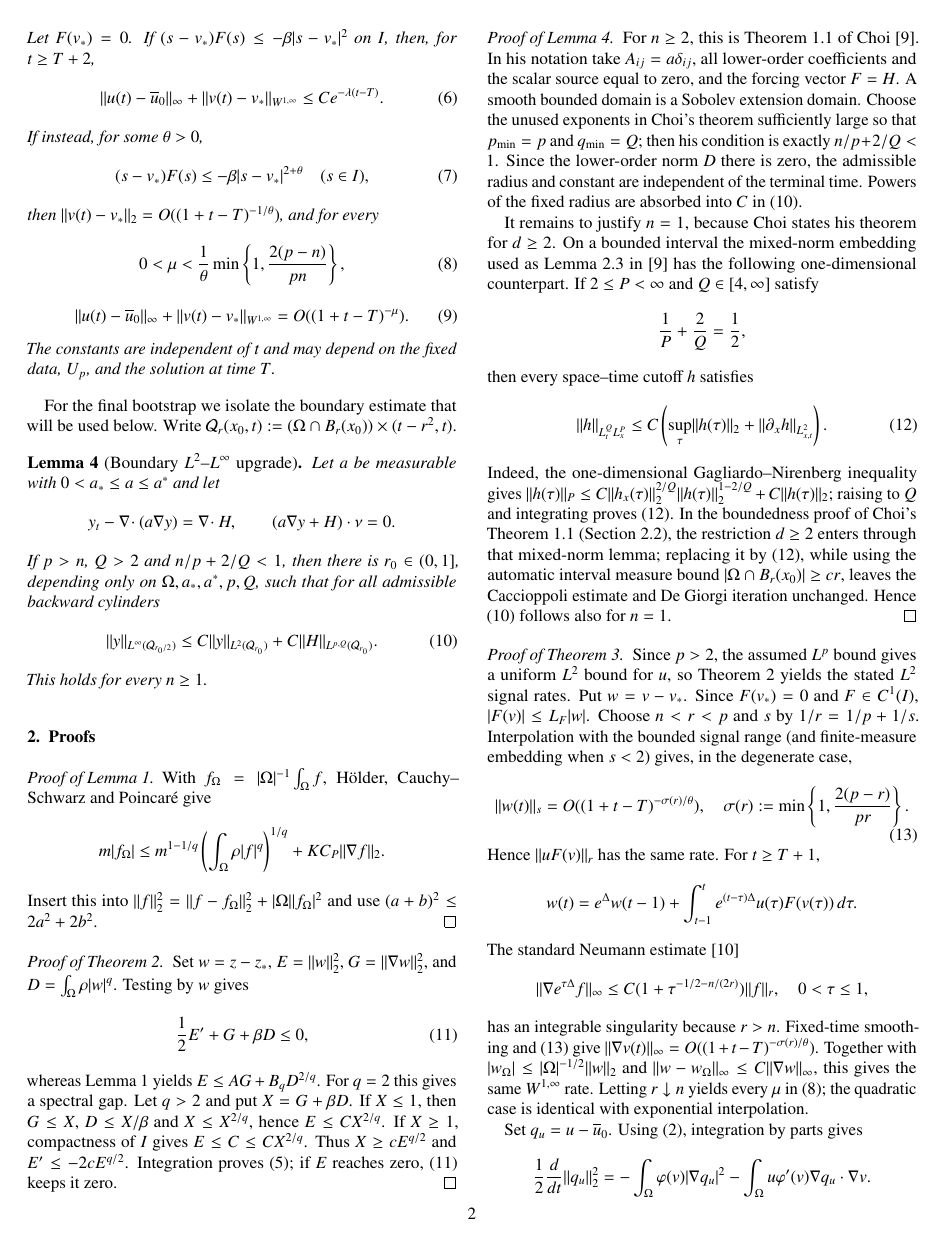
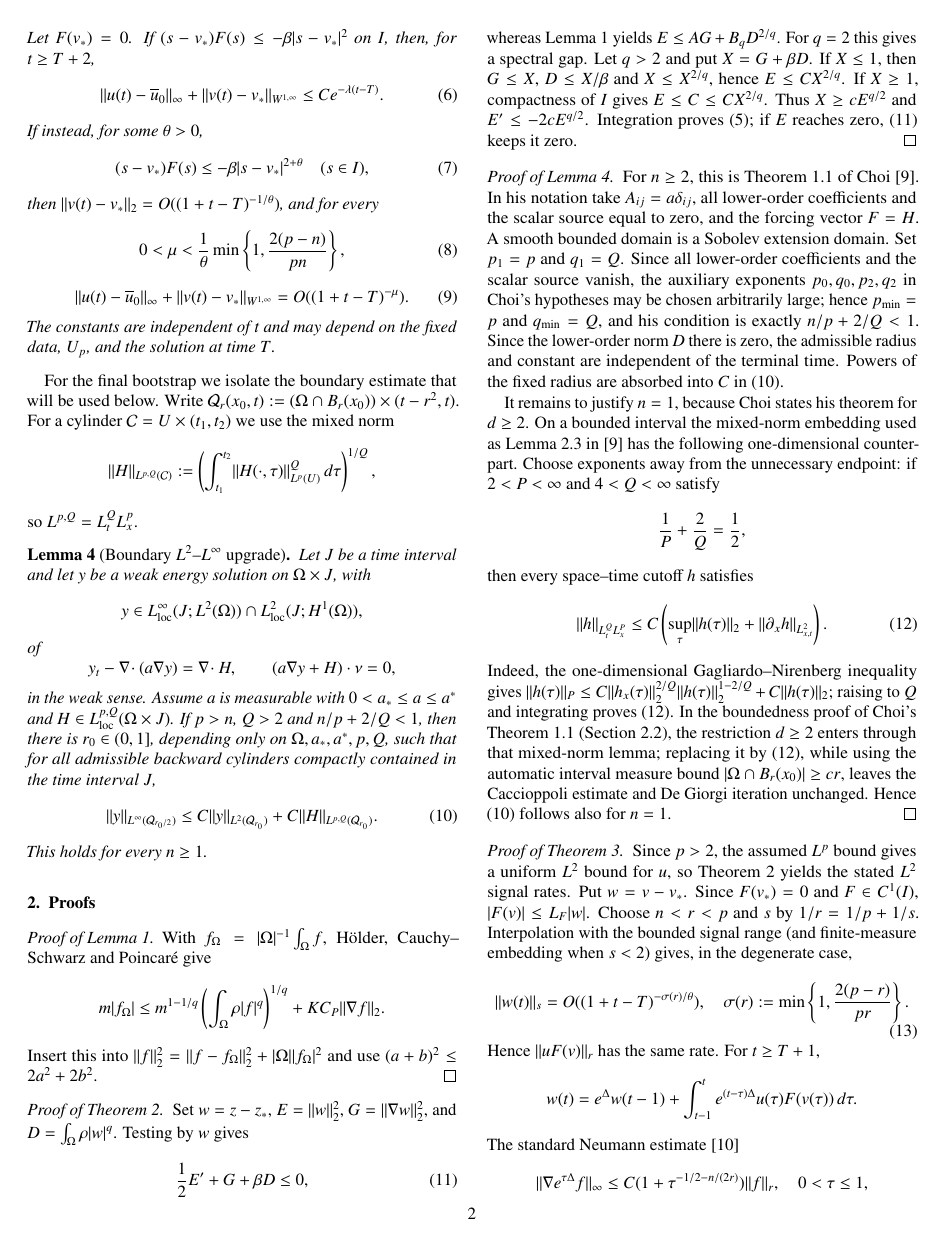
Before and after one commit to whzy3185/math, a LaTeX paper (research/paper/aml_mass_weighted_stabilization/main.tex): page 2 of 4. Compiled offline with pdfLaTeX.

Commit message:
paper: close second-round referee minor points

```diff
--- a/research/paper/aml_mass_weighted_stabilization/main.tex
+++ b/research/paper/aml_mass_weighted_stabilization/main.tex
@@ -102,15 +102,25 @@ then $\norm{v(t)-v_*}_2=O((1+t-T)^{-1/\theta})$, and for every
 The constants are independent of $t$ and may depend on the fixed data, $U_p$, and the solution at time $T$.
 \end{theorem}
 
-For the final bootstrap we isolate the boundary estimate that will be used below. Write $\mathcal Q_r(x_0,t):=(\Om\cap B_r(x_0))\times(t-r^2,t)$.
+For the final bootstrap we isolate the boundary estimate that will be used below. Write
+$\mathcal Q_r(x_0,t):=(\Om\cap B_r(x_0))\times(t-r^2,t)$. For a cylinder $\mathcal C=U\times(t_1,t_2)$ we use the mixed norm
+\[
+\norm{H}_{L^{p,Q}(\mathcal C)}
+:=\left(\int_{t_1}^{t_2}\norm{H(\cdot,\tau)}_{L^p(U)}^Q\,d\tau\right)^{1/Q},
+\]
+so $L^{p,Q}=L_t^Q L_x^p$.
 
 \begin{lemma}[Boundary $L^2$--$L^\infty$ upgrade]\label{lem:local}
-Let $a$ be measurable with $0<a_*\le a\le a^*$ and let
+Let $J$ be a time interval and let $y$ be a weak energy solution on $\Om\times J$, with
+\[
+ y\in L^\infty_{\rm loc}(J;L^2(\Om))\cap L^2_{\rm loc}(J;H^1(\Om)),
+\]
+of
 \[
  y_t-\nabla\!\cdot(a\nabla y)=\nabla\!\cdot H,
- \qquad (a\nabla y+H)\cdot\nu=0.
+ \qquad (a\nabla y+H)\cdot\nu=0,
 \]
-If $p>n$, $Q>2$ and $n/p+2/Q<1$, then there is $r_0\in(0,1]$, depending only on $\Om,a_*,a^*,p,Q$, such that for all admissible backward cylinders
+in the weak sense. Assume $a$ is measurable with $0<a_*\le a\le a^*$ and $H\in L^{p,Q}_{\rm loc}(\Om\times J)$. If $p>n$, $Q>2$ and $n/p+2/Q<1$, then there is $r_0\in(0,1]$, depending only on $\Om,a_*,a^*,p,Q$, such that for all admissible backward cylinders compactly contained in the time interval $J$,
 \begin{equation}\label{localup}
 \norm y_{L^\infty(\mathcal Q_{r_0/2})}
 \le C\norm y_{L^2(\mathcal Q_{r_0})}
@@ -137,9 +147,9 @@ whereas Lemma~\ref{lem:coerc} yields $E\le AG+B_qD^{2/q}$. For $q=2$ this gives
 \end{proof}
 
 \begin{proof}[Proof of Lemma~\ref{lem:local}]
-For $n\ge2$, this is Theorem~1.1 of Choi \cite{Choi2016}. In his notation take $A_{ij}=a\delta_{ij}$, all lower-order coefficients and the scalar source equal to zero, and the forcing vector $F=H$. A smooth bounded domain is a Sobolev extension domain. Choose the unused exponents in Choi's theorem sufficiently large so that $p_{\min}=p$ and $q_{\min}=Q$; then his condition is exactly $n/p+2/Q<1$. Since the lower-order norm $D$ there is zero, the admissible radius and constant are independent of the terminal time. Powers of the fixed radius are absorbed into $C$ in \eqref{localup}.
+For $n\ge2$, this is Theorem~1.1 of Choi \cite{Choi2016}. In his notation take $A_{ij}=a\delta_{ij}$, all lower-order coefficients and the scalar source equal to zero, and the forcing vector $F=H$. A smooth bounded domain is a Sobolev extension domain. Set $p_1=p$ and $q_1=Q$. Since all lower-order coefficients and the scalar source vanish, the auxiliary exponents $p_0,q_0,p_2,q_2$ in Choi's hypotheses may be chosen arbitrarily large; hence $p_{\min}=p$ and $q_{\min}=Q$, and his condition is exactly $n/p+2/Q<1$. Since the lower-order norm $D$ there is zero, the admissible radius and constant are independent of the terminal time. Powers of the fixed radius are absorbed into $C$ in \eqref{localup}.
 
-It remains to justify $n=1$, because Choi states his theorem for $d\ge2$. On a bounded interval the mixed-norm embedding used as Lemma~2.3 in \cite{Choi2016} has the following one-dimensional counterpart. If $2\le P<\infty$ and $Q\in[4,\infty]$ satisfy
+It remains to justify $n=1$, because Choi states his theorem for $d\ge2$. On a bounded interval the mixed-norm embedding used as Lemma~2.3 in \cite{Choi2016} has the following one-dimensional counterpart. Choose exponents away from the unnecessary endpoint: if $2<P<\infty$ and $4<Q<\infty$ satisfy
 \[
 \frac1P+\frac2Q=\frac12,
 \]
```
Also changed, not shown: research/paper/aml_mass_weighted_stabilization/main.tex (3 more changed lines).
